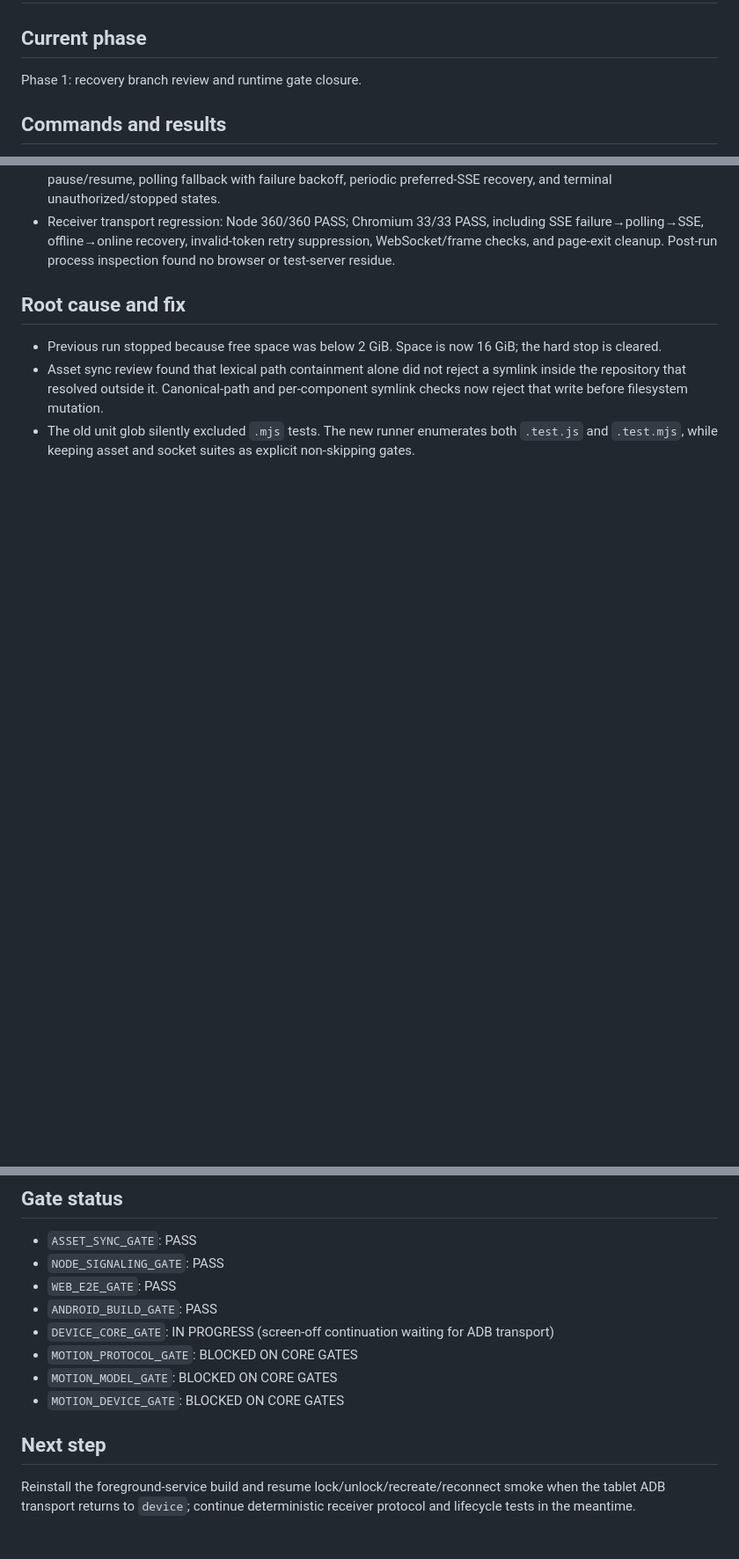
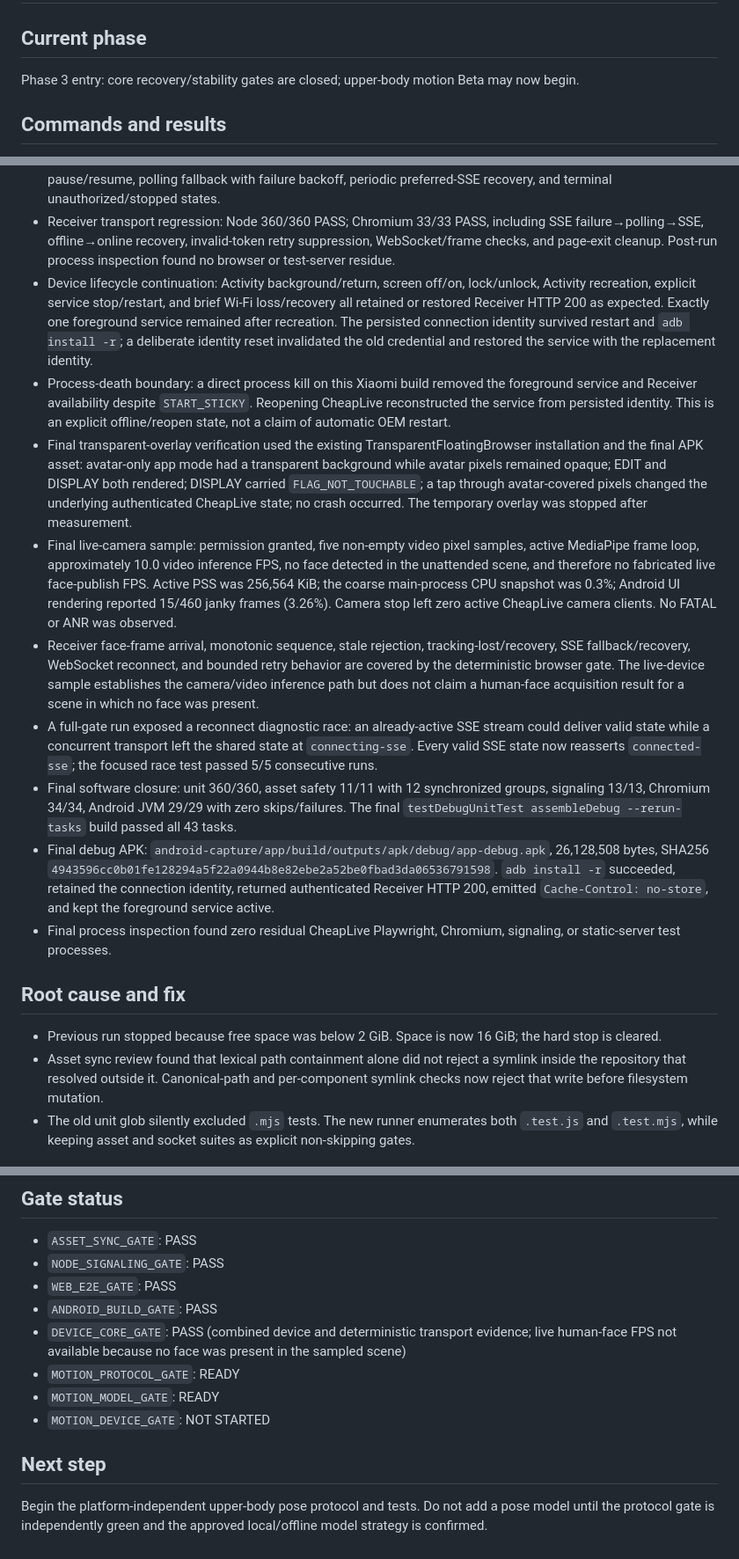
Before and after one commit to SamZebrado/CheapLive, a Markdown page: docs/progress/LONG_RUN_20260723.md, 3 parts joined by grey strips. Shown at 88% size. Drawn GitHub-style; blank space fills up the shorter version.

Commit message:
docs: close core stability gates

```diff
--- a/docs/progress/LONG_RUN_20260723.md
+++ b/docs/progress/LONG_RUN_20260723.md
@@ -2,7 +2,7 @@
 
 ## Current phase
 
-Phase 1: recovery branch review and runtime gate closure.
+Phase 3 entry: core recovery/stability gates are closed; upper-body motion Beta may now begin.
 
 ## Commands and results
 
@@ -36,6 +36,15 @@ Phase 1: recovery branch review and runtime gate closure.
 - Rebuilt after service integration: 28/28 Android JVM tests PASS and merged manifest contains the required foreground-service permissions/type.
 - Receiver transport control is now a canonical shared asset with a deterministic Android mirror (asset groups: 12). It enforces one retry timer per channel, exponential backoff with jitter and a 30 s cap, online/offline and visibility pause/resume, polling fallback with failure backoff, periodic preferred-SSE recovery, and terminal unauthorized/stopped states.
 - Receiver transport regression: Node 360/360 PASS; Chromium 33/33 PASS, including SSE failure→polling→SSE, offline→online recovery, invalid-token retry suppression, WebSocket/frame checks, and page-exit cleanup. Post-run process inspection found no browser or test-server residue.
+- Device lifecycle continuation: Activity background/return, screen off/on, lock/unlock, Activity recreation, explicit service stop/restart, and brief Wi-Fi loss/recovery all retained or restored Receiver HTTP 200 as expected. Exactly one foreground service remained after recreation. The persisted connection identity survived restart and `adb install -r`; a deliberate identity reset invalidated the old credential and restored the service with the replacement identity.
+- Process-death boundary: a direct process kill on this Xiaomi build removed the foreground service and Receiver availability despite `START_STICKY`. Reopening CheapLive reconstructed the service from persisted identity. This is an explicit offline/reopen state, not a claim of automatic OEM restart.
+- Final transparent-overlay verification used the existing TransparentFloatingBrowser installation and the final APK asset: avatar-only app mode had a transparent background while avatar pixels remained opaque; EDIT and DISPLAY both rendered; DISPLAY carried `FLAG_NOT_TOUCHABLE`; a tap through avatar-covered pixels changed the underlying authenticated CheapLive state; no crash occurred. The temporary overlay was stopped after measurement.
+- Final live-camera sample: permission granted, five non-empty video pixel samples, active MediaPipe frame loop, approximately 10.0 video inference FPS, no face detected in the unattended scene, and therefore no fabricated live face-publish FPS. Active PSS was 256,564 KiB; the coarse main-process CPU snapshot was 0.3%; Android UI rendering reported 15/460 janky frames (3.26%). Camera stop left zero active CheapLive camera clients. No FATAL or ANR was observed.
+- Receiver face-frame arrival, monotonic sequence, stale rejection, tracking-lost/recovery, SSE fallback/recovery, WebSocket reconnect, and bounded retry behavior are covered by the deterministic browser gate. The live-device sample establishes the camera/video inference path but does not claim a human-face acquisition result for a scene in which no face was present.
+- A full-gate run exposed a reconnect diagnostic race: an already-active SSE stream could deliver valid state while a concurrent transport left the shared state at `connecting-sse`. Every valid SSE state now reasserts `connected-sse`; the focused race test passed 5/5 consecutive runs.
+- Final software closure: unit 360/360, asset safety 11/11 with 12 synchronized groups, signaling 13/13, Chromium 34/34, Android JVM 29/29 with zero skips/failures. The final `testDebugUnitTest assembleDebug --rerun-tasks` build passed all 43 tasks.
+- Final debug APK: `android-capture/app/build/outputs/apk/debug/app-debug.apk`, 26,128,508 bytes, SHA256 `4943596cc0b01fe128294a5f22a0944b8e82ebe2a52be0fbad3da06536791598`. `adb install -r` succeeded, retained the connection identity, returned authenticated Receiver HTTP 200, emitted `Cache-Control: no-store`, and kept the foreground service active.
+- Final process inspection found zero residual CheapLive Playwright, Chromium, signaling, or static-server test processes.
 
 ## Root cause and fix
 
@@ -49,11 +58,11 @@ Phase 1: recovery branch review and runtime gate closure.
 - `NODE_SIGNALING_GATE`: PASS
 - `WEB_E2E_GATE`: PASS
 - `ANDROID_BUILD_GATE`: PASS
-- `DEVICE_CORE_GATE`: IN PROGRESS (screen-off continuation waiting for ADB transport)
-- `MOTION_PROTOCOL_GATE`: BLOCKED ON CORE GATES
-- `MOTION_MODEL_GATE`: BLOCKED ON CORE GATES
-- `MOTION_DEVICE_GATE`: BLOCKED ON CORE GATES
+- `DEVICE_CORE_GATE`: PASS (combined device and deterministic transport evidence; live human-face FPS not available because no face was present in the sampled scene)
+- `MOTION_PROTOCOL_GATE`: READY
+- `MOTION_MODEL_GATE`: READY
+- `MOTION_DEVICE_GATE`: NOT STARTED
 
 ## Next step
 
-Reinstall the foreground-service build and resume lock/unlock/recreate/reconnect smoke when the tablet ADB transport returns to `device`; continue deterministic receiver protocol and lifecycle tests in the meantime.
+Begin the platform-independent upper-body pose protocol and tests. Do not add a pose model until the protocol gate is independently green and the approved local/offline model strategy is confirmed.
```
Also changed, not shown: docs/quality/CORE_STABILITY_AUDIT_20260722.md (+26 -0 lines).
